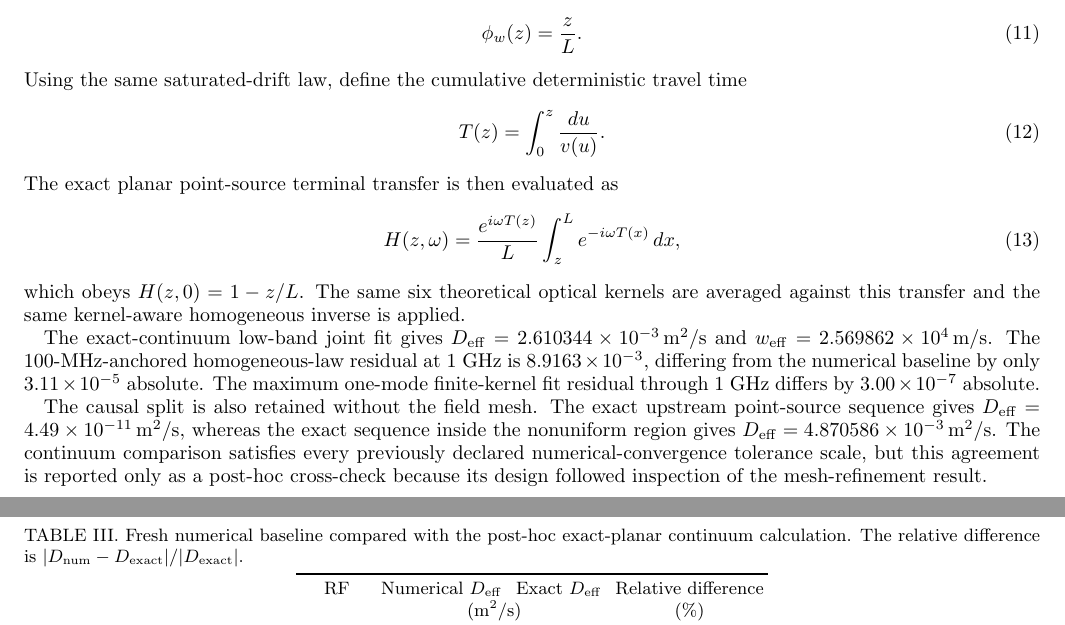
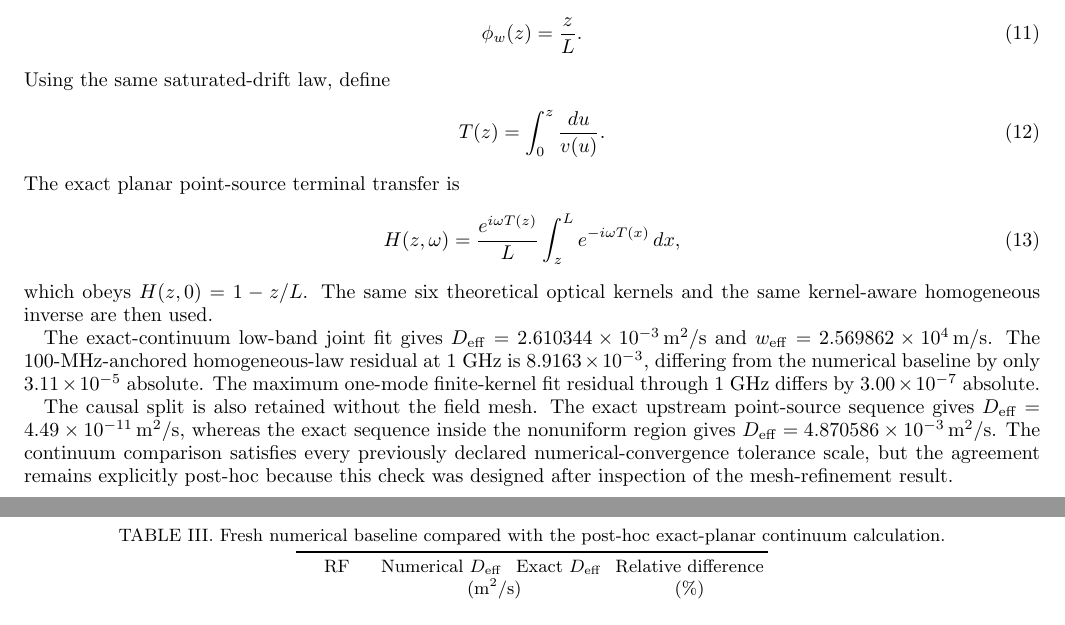
Before and after one commit to Kajin-0/gendanken_2, a LaTeX paper (experiments/01-vanishing-absorber/PAPER02_SUPPLEMENT_REV6_ANON_2026-08-16.tex): two parts of pages 3 and 4 of 4, joined at a grey line, cut so that both start at the same text. Compiled offline with pdfLaTeX.

Commit message:
Build Paper 02 Rev6 exact continuum hardening

```diff
--- a/experiments/01-vanishing-absorber/PAPER02_SUPPLEMENT_REV6_ANON_2026-08-16.tex
+++ b/experiments/01-vanishing-absorber/PAPER02_SUPPLEMENT_REV6_ANON_2026-08-16.tex
@@ -137,19 +137,18 @@ The full-contact central case admits an additional check that eliminates the two
 \begin{equation}
 \phi_w(z)=\frac{z}{L}.
 \end{equation}
-Using the same saturated-drift law, define the cumulative deterministic travel time
+Using the same saturated-drift law, define
 \begin{equation}
 T(z)=\int_0^z\frac{du}{v(u)}.
 \end{equation}
-The exact planar point-source terminal transfer is then evaluated as
+The exact planar point-source terminal transfer is
 \begin{equation}
-H(z,\omega)=\frac{e^{i\omega T(z)}}{L}
-\int_z^L e^{-i\omega T(x)}\,dx,
+H(z,\omega)=\frac{e^{i\omega T(z)}}{L}\int_z^L e^{-i\omega T(x)}\,dx,
 \end{equation}
-which obeys $H(z,0)=1-z/L$.  The same six theoretical optical kernels are averaged against this transfer and the same kernel-aware homogeneous inverse is applied.
+which obeys $H(z,0)=1-z/L$.  The same six theoretical optical kernels and the same kernel-aware homogeneous inverse are then used.
 
 \begin{table}[h]
-\caption{Fresh numerical baseline compared with the post-hoc exact-planar continuum calculation.  The relative difference is $|D_{\rm num}-D_{\rm exact}|/|D_{\rm exact}|$.}
+\caption{Fresh numerical baseline compared with the post-hoc exact-planar continuum calculation.}
 \centering
 \begin{tabular}{cccc}
 \toprule
@@ -165,7 +164,7 @@ RF & Numerical $D_{\rm eff}$ & Exact $D_{\rm eff}$ & Relative difference\\
 
 The exact-continuum low-band joint fit gives $D_{\rm eff}=2.610344\times10^{-3}\,\mathrm{m^2/s}$ and $w_{\rm eff}=2.569862\times10^4\,\mathrm{m/s}$.  The 100-MHz-anchored homogeneous-law residual at 1 GHz is $8.9163\times10^{-3}$, differing from the numerical baseline by only $3.11\times10^{-5}$ absolute.  The maximum one-mode finite-kernel fit residual through 1 GHz differs by $3.00\times10^{-7}$ absolute.
 
-The causal split is also retained without the field mesh.  The exact upstream point-source sequence gives $D_{\rm eff}=4.49\times10^{-11}\,\mathrm{m^2/s}$, whereas the exact sequence inside the nonuniform region gives $D_{\rm eff}=4.870586\times10^{-3}\,\mathrm{m^2/s}$.  The continuum comparison satisfies every previously declared numerical-convergence tolerance scale, but this agreement is reported only as a post-hoc cross-check because its design followed inspection of the mesh-refinement result.
+The causal split is also retained without the field mesh.  The exact upstream point-source sequence gives $D_{\rm eff}=4.49\times10^{-11}\,\mathrm{m^2/s}$, whereas the exact sequence inside the nonuniform region gives $D_{\rm eff}=4.870586\times10^{-3}\,\mathrm{m^2/s}$.  The continuum comparison satisfies every previously declared numerical-convergence tolerance scale, but the agreement remains explicitly post-hoc because this check was designed after inspection of the mesh-refinement result.
 
 \section{Reproduction record}
 
```
Also changed, not shown: experiments/01-vanishing-absorber/PAPER02_MANUSCRIPT_REV6_ANON_2026-08-16.tex (+1 -1 lines).
